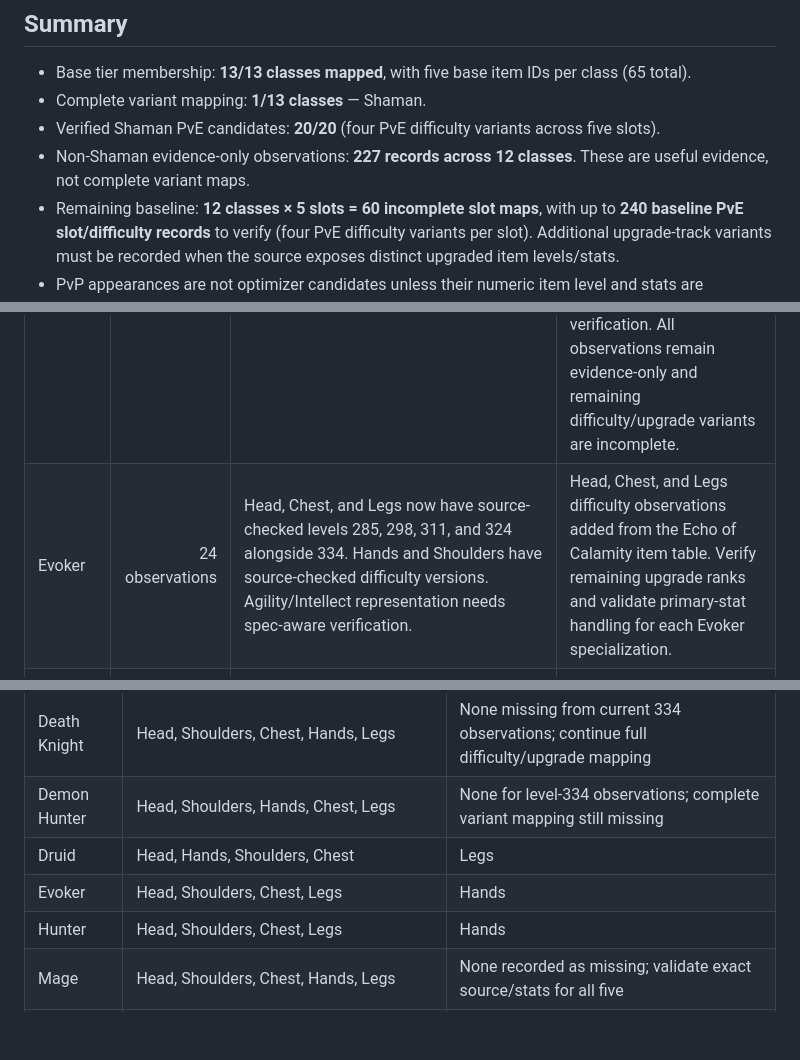
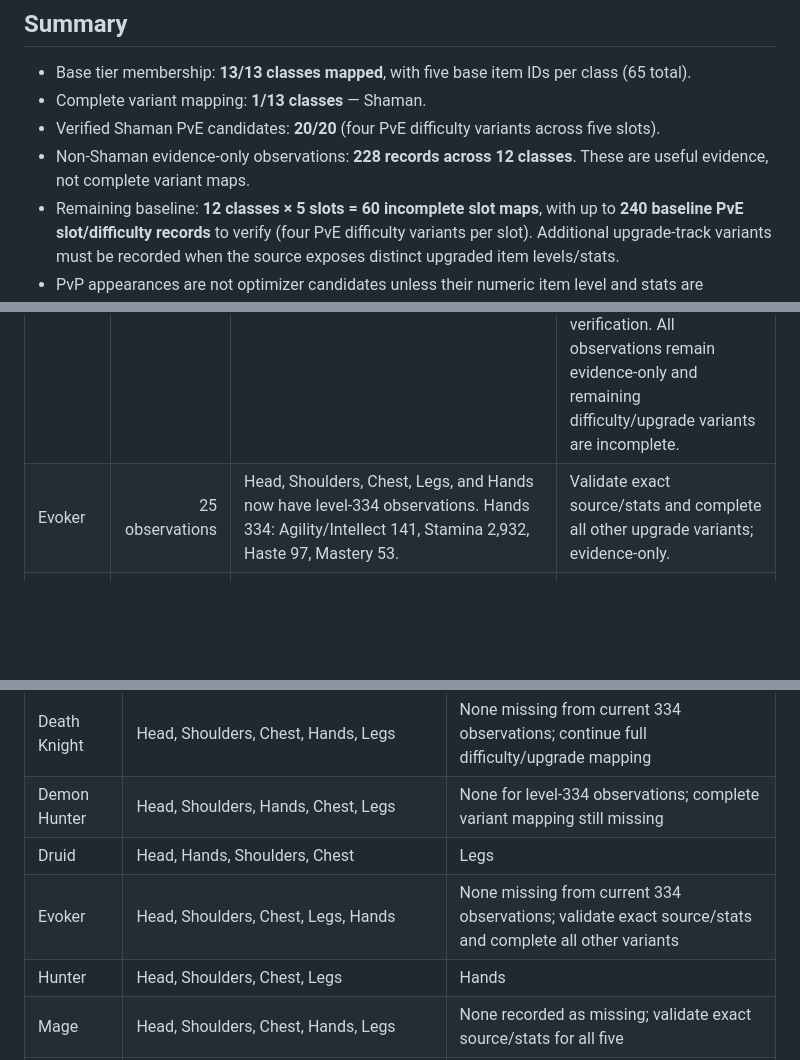
Before and after one commit to Luckranout/wow-gear-optimizer, a Markdown page: docs/tier-set-variant-coverage-audit.md, 3 parts joined by grey strips. Drawn GitHub-style; blank space fills up the shorter version.

Commit message:
Update tier audit with Evoker Mythic 6/6 hands evidence

```diff
--- a/docs/tier-set-variant-coverage-audit.md
+++ b/docs/tier-set-variant-coverage-audit.md
@@ -9,7 +9,7 @@ Scope: source-verified numeric item variants needed before tier pieces can becom
 - Base tier membership: **13/13 classes mapped**, with five base item IDs per class (65 total).
 - Complete variant mapping: **1/13 classes** — Shaman.
 - Verified Shaman PvE candidates: **20/20** (four PvE difficulty variants across five slots).
-- Non-Shaman evidence-only observations: **227 records across 12 classes**. These are useful evidence, not complete variant maps.
+- Non-Shaman evidence-only observations: **228 records across 12 classes**. These are useful evidence, not complete variant maps.
 - Remaining baseline: **12 classes × 5 slots = 60 incomplete slot maps**, with up to **240 baseline PvE slot/difficulty records** to verify (four PvE difficulty variants per slot). Additional upgrade-track variants must be recorded when the source exposes distinct upgraded item levels/stats.
 - PvP appearances are not optimizer candidates unless their numeric item level and stats are independently verified.
 - Do not enable numeric tier-bonus scoring without a separate trustworthy, simulation-backed scoring source.
@@ -23,7 +23,7 @@ For every class marked incomplete below, all five slots still need a complete, s
 | Death Knight | 22 observations | Head levels 285/298/305/308/311/321/324/334; Shoulders 282/295/308/318/321/334; Legs 285/298/311/324/334. Chest has isolated versions; Hands now has a source-cross-checked Mythic 6/6 level-334 observation (Strength 141, Stamina 2,932, Critical Strike 52, Mastery 99). | Added source-checked Mythic 6/6 shoulders at level 334 (Haste 50, Versatility 101); legs include Veteran 3/6, Champion 3/6, Hero 3/6, Myth 3/6 and 6/6. Complete all missing difficulty/upgrade variants across all slots. |
 | Demon Hunter | 32 observations | All five slots now have source-backed level-334 observations. | Added Legwraps (271536) at level 334 Mythic 6/6 with Agility/Intellect 189, Stamina 3910, Haste 63, and Mastery 138; stats cross-checked against a level-334 equipped profile and item-specific Wowhead tooltip. All observations remain evidence-only; full difficulty/upgrade variant map is still incomplete. |
 | Druid | 26 observations | Head 285, 298, 311, 324, 334; Legs 219, 285, 298, 311, 324; Hands 282, 295, 308, 321, 334; Chest 285, 292, 298, 311, 324, 334; Shoulders 282, 295, 308, 321, 334. | Added Plumage (271526) at level 334 with Agility/Intellect 141, Stamina 2932, Critical Strike 99, Mastery 52, and Lunar Raiment (271531) at level 334 with Agility/Intellect 189, Stamina 3910, Haste 139, Mastery 62; cross-checked against level-334 equipped profile evidence. Druid now has level-334 observations for Head, Hands, Shoulders, and Chest; Legs still needs exact level-334 verification. All observations remain evidence-only and remaining difficulty/upgrade variants are incomplete. |
-| Evoker | 24 observations | Head, Chest, and Legs now have source-checked levels 285, 298, 311, and 324 alongside 334. Hands and Shoulders have source-checked difficulty versions. Agility/Intellect representation needs spec-aware verification. | Head, Chest, and Legs difficulty observations added from the Echo of Calamity item table. Verify remaining upgrade ranks and validate primary-stat handling for each Evoker specialization. |
+| Evoker | 25 observations | Head, Shoulders, Chest, Legs, and Hands now have level-334 observations. Hands 334: Agility/Intellect 141, Stamina 2,932, Haste 97, Mastery 53. | Validate exact source/stats and complete all other upgrade variants; evidence-only. |
 | Hunter | 14 observations | Hands levels 295, 321, and 334; Legs levels 219, 285, 298, 308, 311, 318, 321, and 334; Chest, Head, and Shoulders level 334 only. The 334 hands tooltip records Agility/Intellect 141, Stamina 2,932, Haste 99, and Versatility 52. All observations remain evidence-only. | Verify remaining leg upgrade variants and all missing difficulty/upgrade variants across all slots; keep unverified observations ineligible. |
 | Mage | 25 observations | Head, Chest, and Legs have levels 285, 298, 311, 324, and 334; Shoulders have levels 282, 295, 308, 321, and 334; Hands levels 282, 295, 308, 321, and 334. | Head, Chest, and Legs have source-checked 285/298/311/324 variants; Shoulders have source-checked 282/295/308/321 variants, alongside the existing 334 observation. Continue validating raid-difficulty and upgrade-track coverage for all five slots. |
 | Monk | 13 observations | Head now has source-checked levels 285, 298, 311, 324, and 334; Shoulders have 282, 295, 308, 321, and 334; Chest and Hands 334; Legs 311. | Head now has source-checked Veteran 3/6, Champion 3/6, Hero 3/6, and Myth 3/6 variants alongside 334. Chest, Hands, and Legs still need full difficulty and upgrade-track mapping; keep all observations evidence-only. |
@@ -58,7 +58,7 @@ This is a working inventory of current observations, not a certification that th
 | Death Knight | Head, Shoulders, Chest, Hands, Legs | None missing from current 334 observations; continue full difficulty/upgrade mapping |
 | Demon Hunter | Head, Shoulders, Hands, Chest, Legs | None for level-334 observations; complete variant mapping still missing |
 | Druid | Head, Hands, Shoulders, Chest | Legs |
-| Evoker | Head, Shoulders, Chest, Legs | Hands |
+| Evoker | Head, Shoulders, Chest, Legs, Hands | None missing from current 334 observations; validate exact source/stats and complete all other variants |
 | Hunter | Head, Shoulders, Chest, Legs | Hands |
 | Mage | Head, Shoulders, Chest, Hands, Legs | None recorded as missing; validate exact source/stats for all five |
 | Monk | Head, Shoulders, Chest, Hands | Legs |
```
